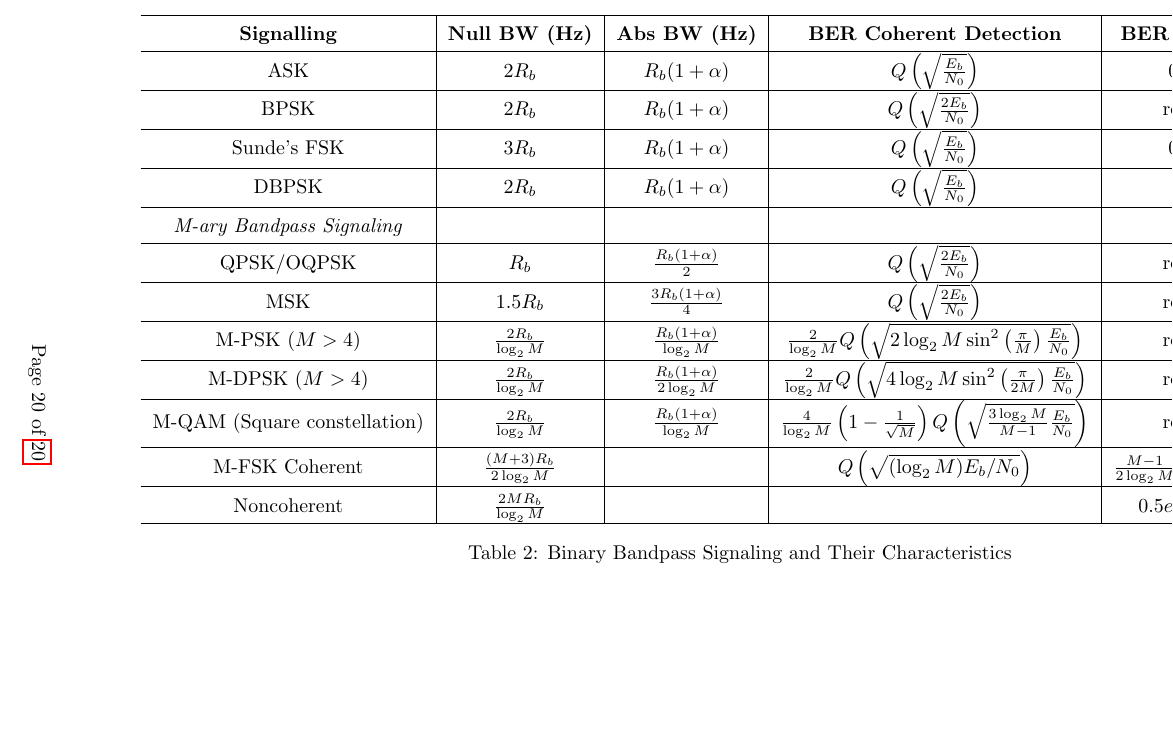
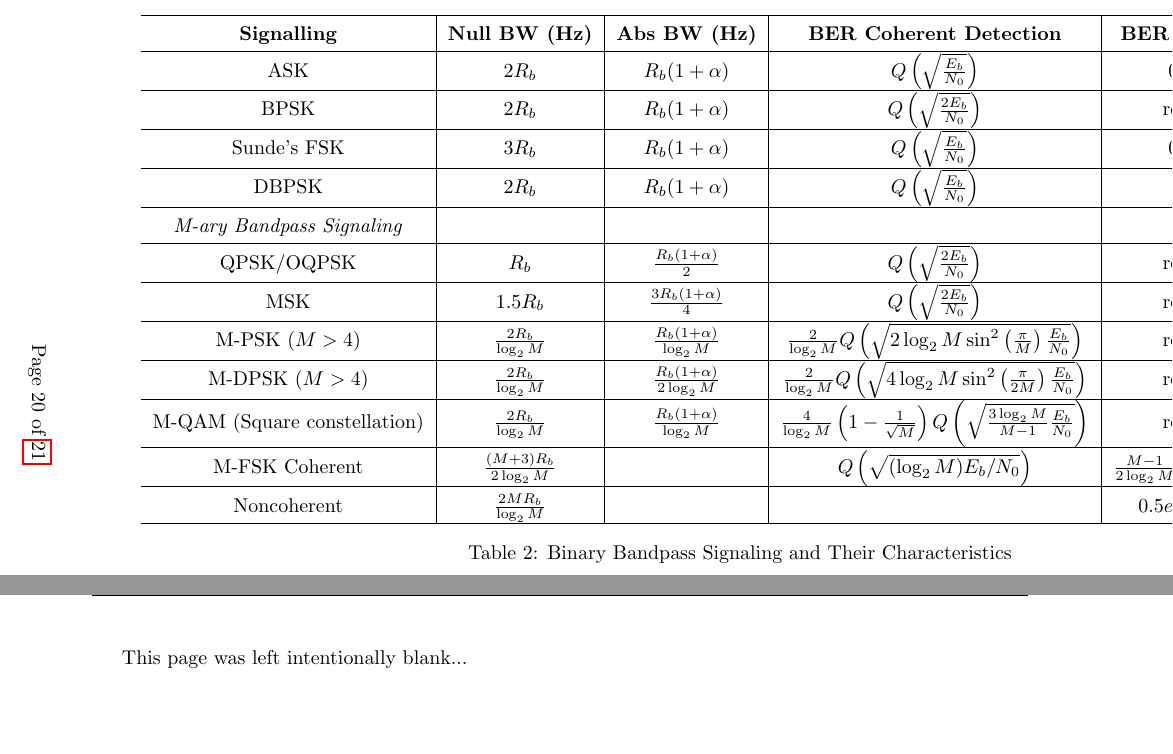
Before and after one commit to jumper385/elec4402-formula-sheet, a LaTeX paper (main.tex): part of page 20 of 20 before the commit and two parts of pages 20 and 21 of 21 after it, the two joined at a grey line, cut so that both start at the same text, the shorter picture padded with empty space. Compiled offline with pdfLaTeX.

Commit message:
refactor(added-blank-page): added blank page

```diff
--- a/main.tex
+++ b/main.tex
@@ -895,5 +895,7 @@ Since the result is zero, \( \mathbf{x} \) is a valid codeword.
 \end{table}
 \end{landscape}
 
+This page was left intentionally blank...
+
 
 \end{document}
```
